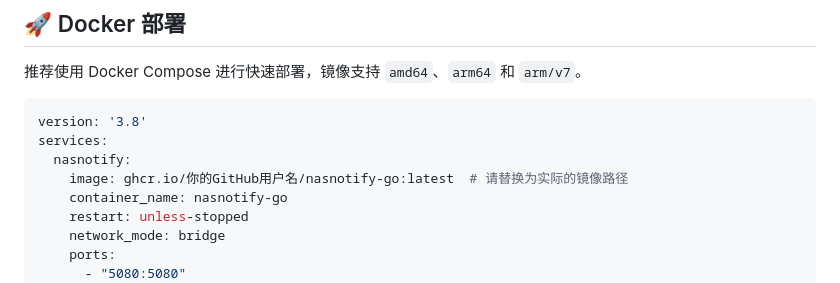
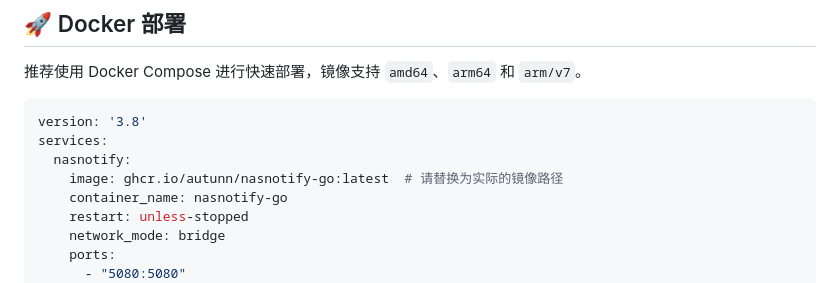
Before and after one commit to autunn/ugreen-nas-wechat-notifier, a Markdown page: README.md, the part around the change. Rendered like a GitHub page.

```diff
--- a/README.md
+++ b/README.md
@@ -47,7 +47,7 @@ nasnotify_go/
 version: '3.8'
 services:
   nasnotify:
-    image: ghcr.io/你的GitHub用户名/nasnotify-go:latest  # 请替换为实际的镜像路径
+    image: ghcr.io/autunn/nasnotify-go:latest  # 请替换为实际的镜像路径
     container_name: nasnotify-go
     restart: unless-stopped
     network_mode: bridge
```
